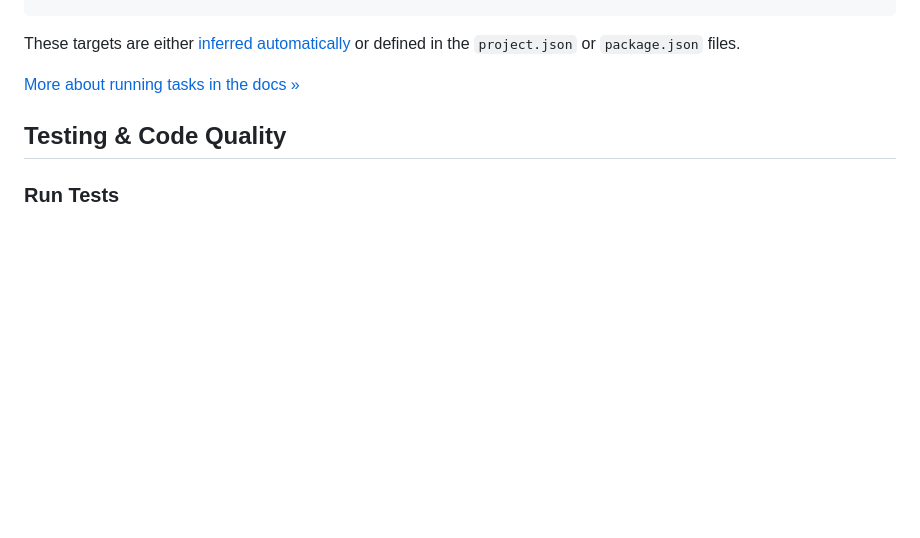
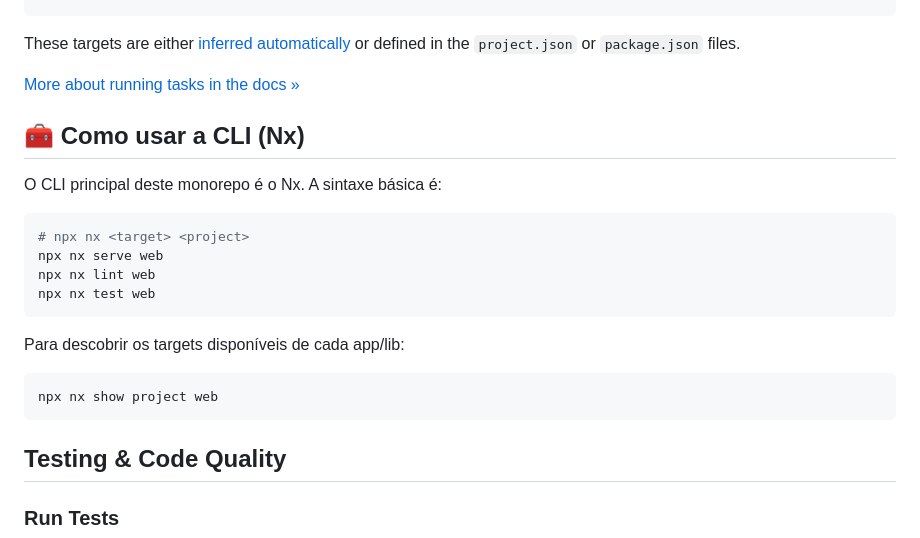
Before and after one commit to HUGUERAS/aqkin, a Markdown page: README.md, the part around the change. Rendered like a GitHub page; blank space fills up the shorter version.

Commit message:
docs(readme): add Nx CLI usage
Co-authored-by: HUGUERAS <175607198+HUGUERAS@users.noreply.github.com>

````diff
--- a/README.md
+++ b/README.md
@@ -97,6 +97,23 @@ npx nx show project web
 These targets are either [inferred automatically](https://nx.dev/concepts/inferred-tasks?utm_source=nx_project&utm_medium=readme&utm_campaign=nx_projects) or defined in the `project.json` or `package.json` files.
 
 [More about running tasks in the docs &raquo;](https://nx.dev/features/run-tasks?utm_source=nx_project&utm_medium=readme&utm_campaign=nx_projects)
+
+## 🧰 Como usar a CLI (Nx)
+
+O CLI principal deste monorepo é o Nx. A sintaxe básica é:
+
+```sh
+# npx nx <target> <project>
+npx nx serve web
+npx nx lint web
+npx nx test web
+```
+
+Para descobrir os targets disponíveis de cada app/lib:
+
+```sh
+npx nx show project web
+```
 
 ## Testing & Code Quality
 
````
